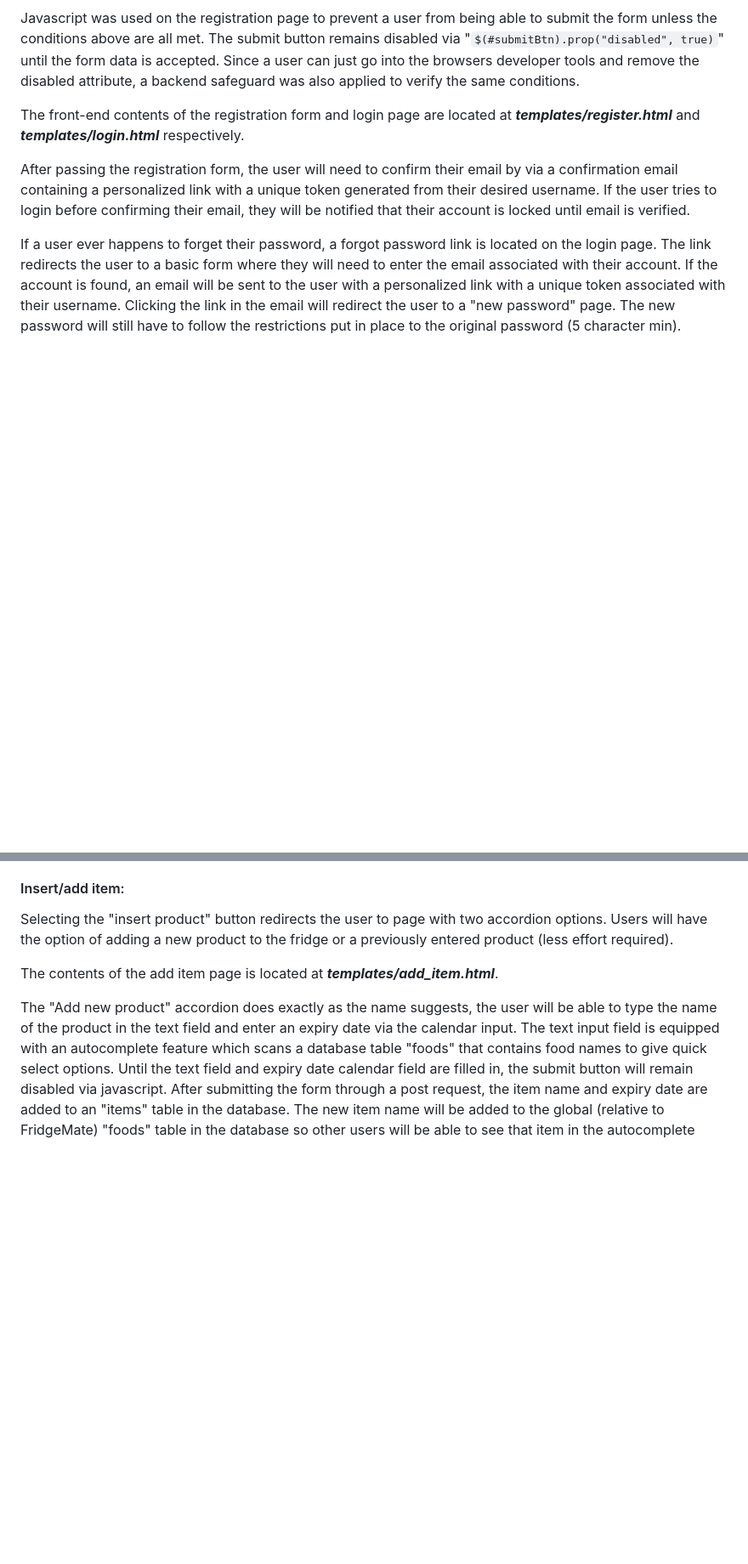
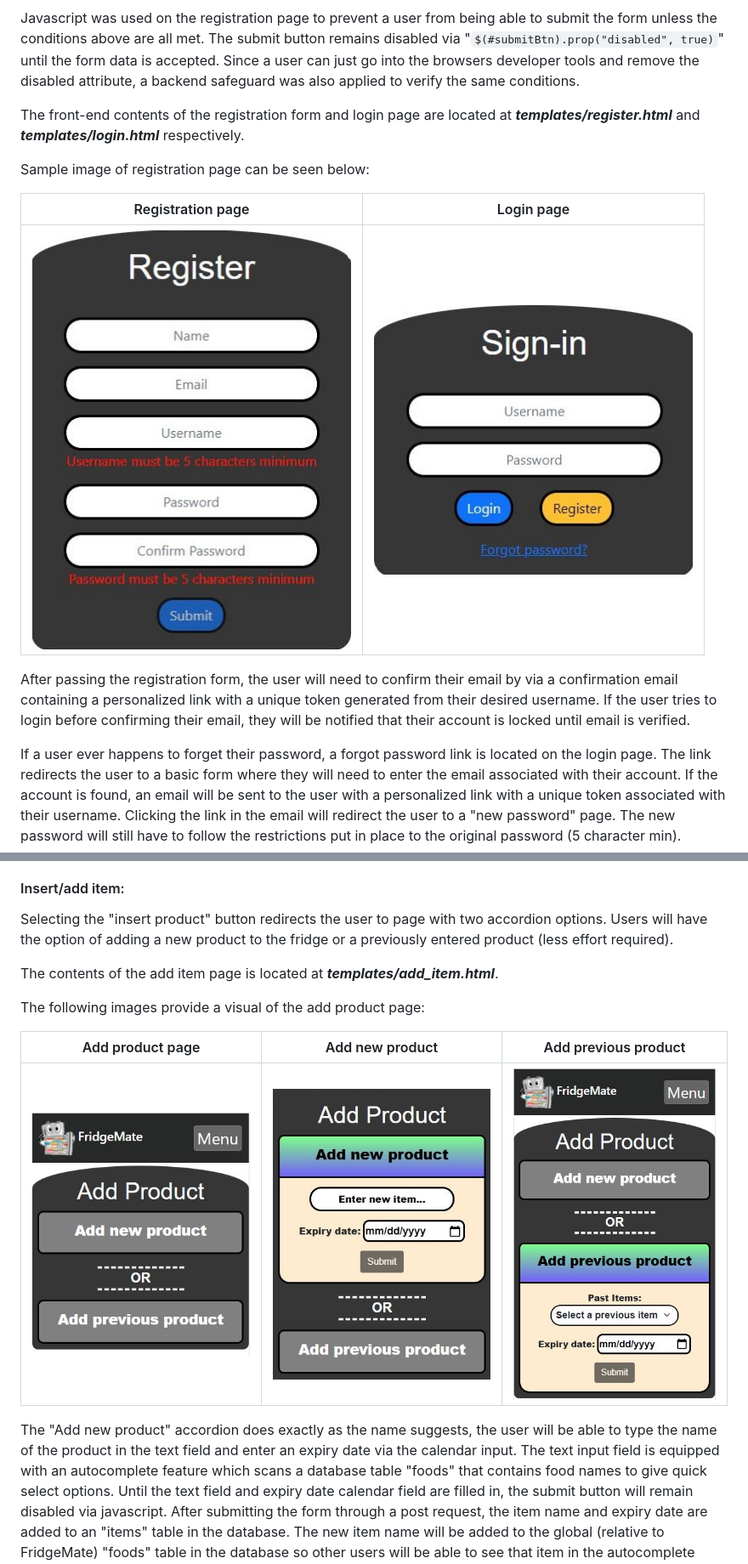
Before and after one commit to dpirrott/FridgeMate-V1, a Markdown page: README.md, 2 parts joined by grey strips. Shown: that part at 85% size. GitHub-like rendering; pictures changed too: static/images/add_item_page.JPG (added), static/images/login_page.JPG (added), static/images/register_page.JPG (added); blank space fills up the shorter version.

Commit message:
Added images for readme, changed carousel order

```diff
--- a/README.md
+++ b/README.md
@@ -33,6 +33,12 @@ Javascript was used on the registration page to prevent a user from being able t
 
 The front-end contents of the registration form and login page are located at ***templates/register.html*** and ***templates/login.html*** respectively.
 
+Sample image of registration page can be seen below:
+
+| Registration page | Login page |
+| :---: | :---: |
+| <img src="static/images/register_page.JPG" width="375"> | <img src="static/images/login_page.JPG" width="375"> |
+
 After passing the registration form, the user will need to confirm their email by via a confirmation email containing a personalized link with a unique token generated from their desired username. If the user tries to login before confirming their email, they will be notified that their account is locked until email is verified.
 
 If a user ever happens to forget their password, a forgot password link is located on the login page. The link redirects the user to a basic form where they will need to enter the email associated with their account. If the account is found, an email will be sent to the user with a personalized link with a unique token associated with their username. Clicking the link in the email will redirect the user to a "new password" page. The new password will still have to follow the restrictions put in place to the original password (5 character min).
@@ -54,6 +66,12 @@ After adding a few items, the user will have an operational expiry tracking syst
 Selecting the "insert product" button redirects the user to page with two accordion options. Users will have the option of adding a new product to the fridge or a previously entered product (less effort required).
 
 The contents of the add item page is located at ***templates/add_item.html***.
+
+The following images provide a visual of the add product page:
+
+| Add product page | Add new product | Add previous product |
+| :---: | :---: | :---: |
+| <img src="static/images/add_item_page.JPG" width="375"> | <img src="static/images/sample_add_item.JPG" width="375"> | <img src="static/images/sample_add_previous.JPG" width="375"> |
 
 The "Add new product" accordion does exactly as the name suggests, the user will be able to type the name of the product in the text field and enter an expiry date via the calendar input. The text input field is equipped with an autocomplete feature which scans a database table "foods" that contains food names to give quick select options. Until the text field and expiry date calendar field are filled in, the submit button will remain disabled via javascript.
 After submitting the form through a post request, the item name and expiry date are added to an "items" table in the database. The new item name will be added to the global (relative to FridgeMate) "foods" table in the database so other users will be able to see that item in the autocomplete dropdown.
```
Also changed, not shown: other parts of README.md (+7 -1 lines), static/images/sample_fridge_delete.JPG (added), static/images/sample_fridge_view.jpg (added), 1 other file.
